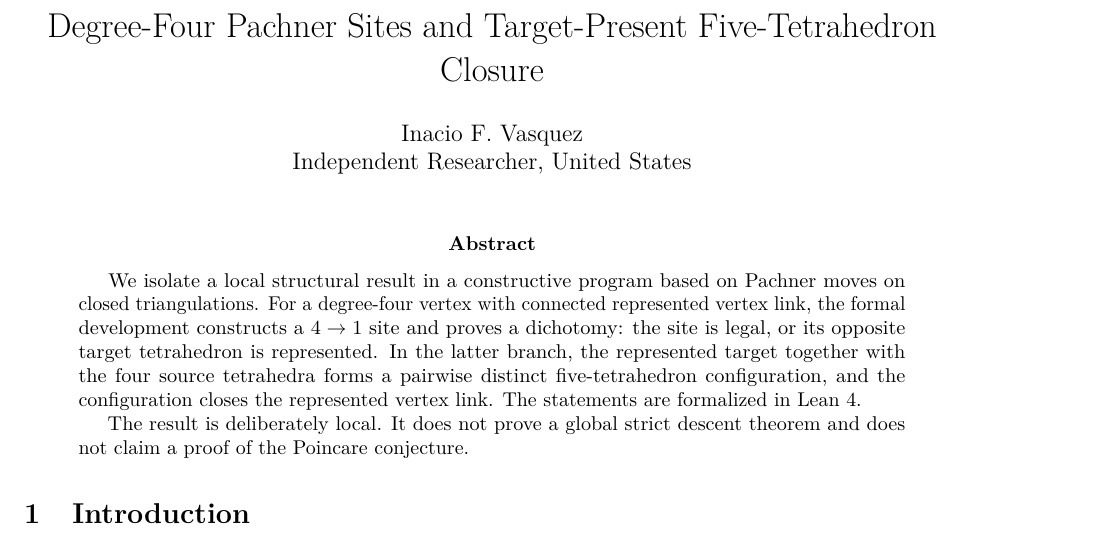
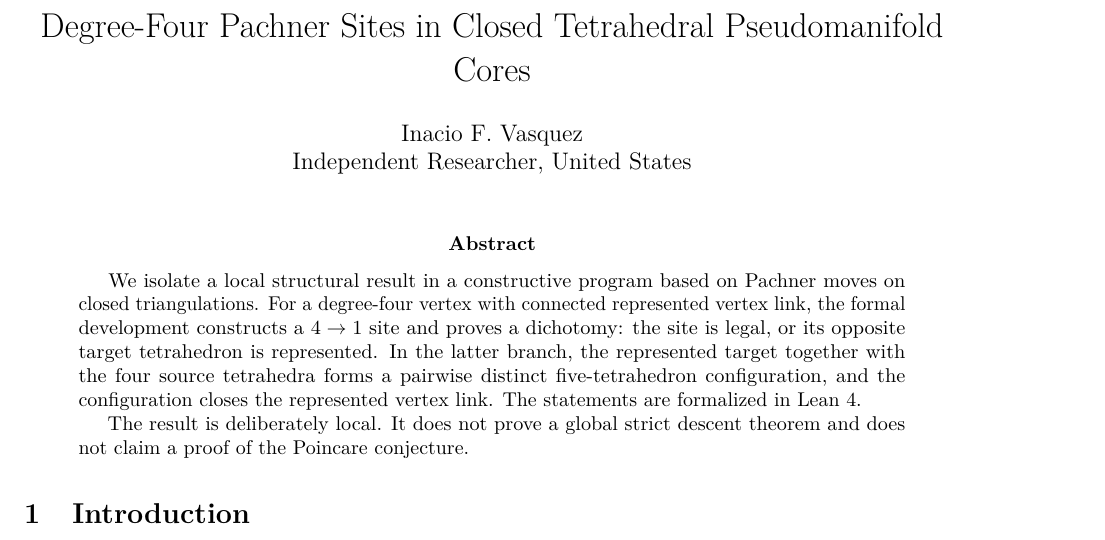
Before and after one commit to inaciovasquez2020/poincare-new-derivation, a LaTeX paper (docs/degree-four-pachner-paper.tex): part of page 1 of 5, cut at the place of the change. Compiled offline with pdfLaTeX.

Commit message:
docs: retitle degree-four manuscript for pseudomanifold scope

```diff
--- a/docs/degree-four-pachner-paper.tex
+++ b/docs/degree-four-pachner-paper.tex
@@ -16,7 +16,7 @@
 \theoremstyle{remark}
 \newtheorem{remark}[theorem]{Remark}
 
-\title{Degree-Four Pachner Sites and Target-Present Five-Tetrahedron Closure}
+\title{Degree-Four Pachner Sites in Closed Tetrahedral Pseudomanifold Cores}
 \author{Inacio F. Vasquez\\Independent Researcher, United States}
 \date{}
 
```
